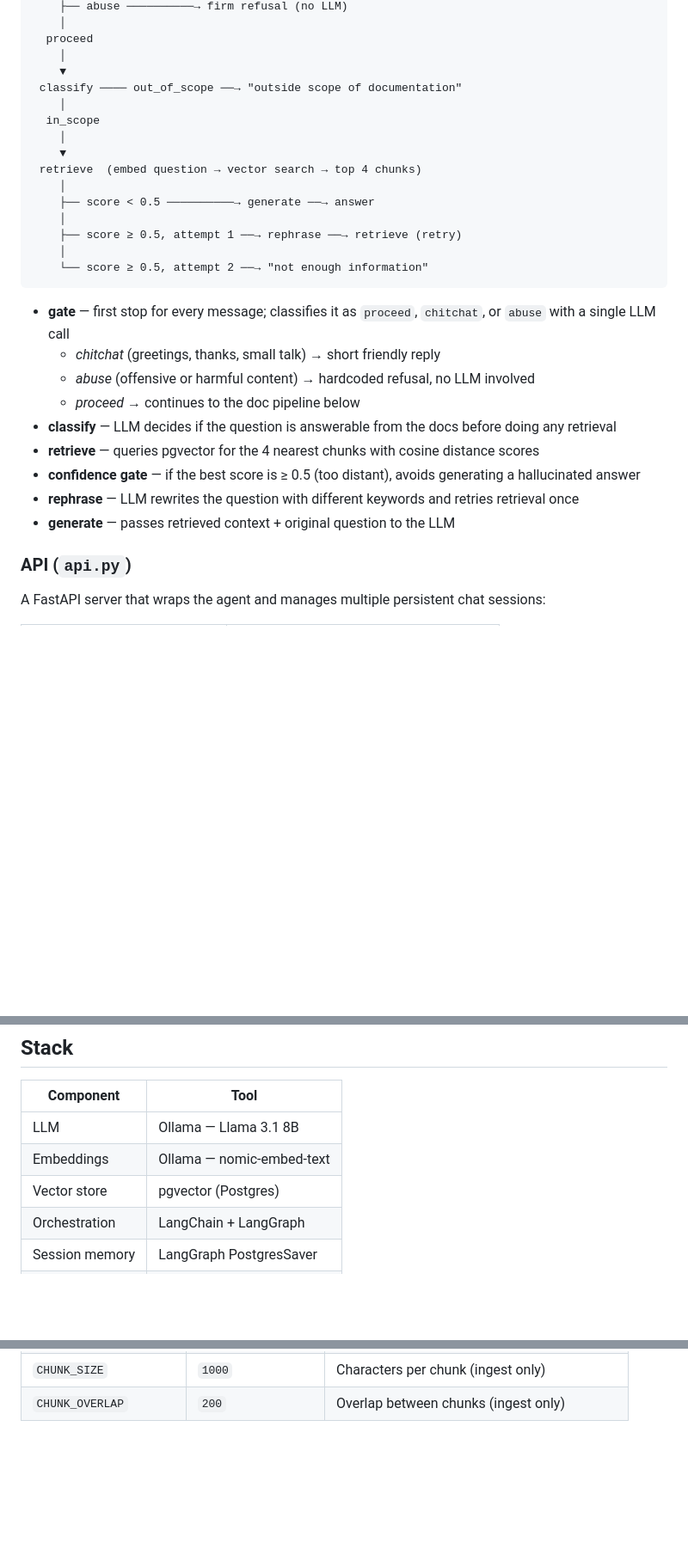
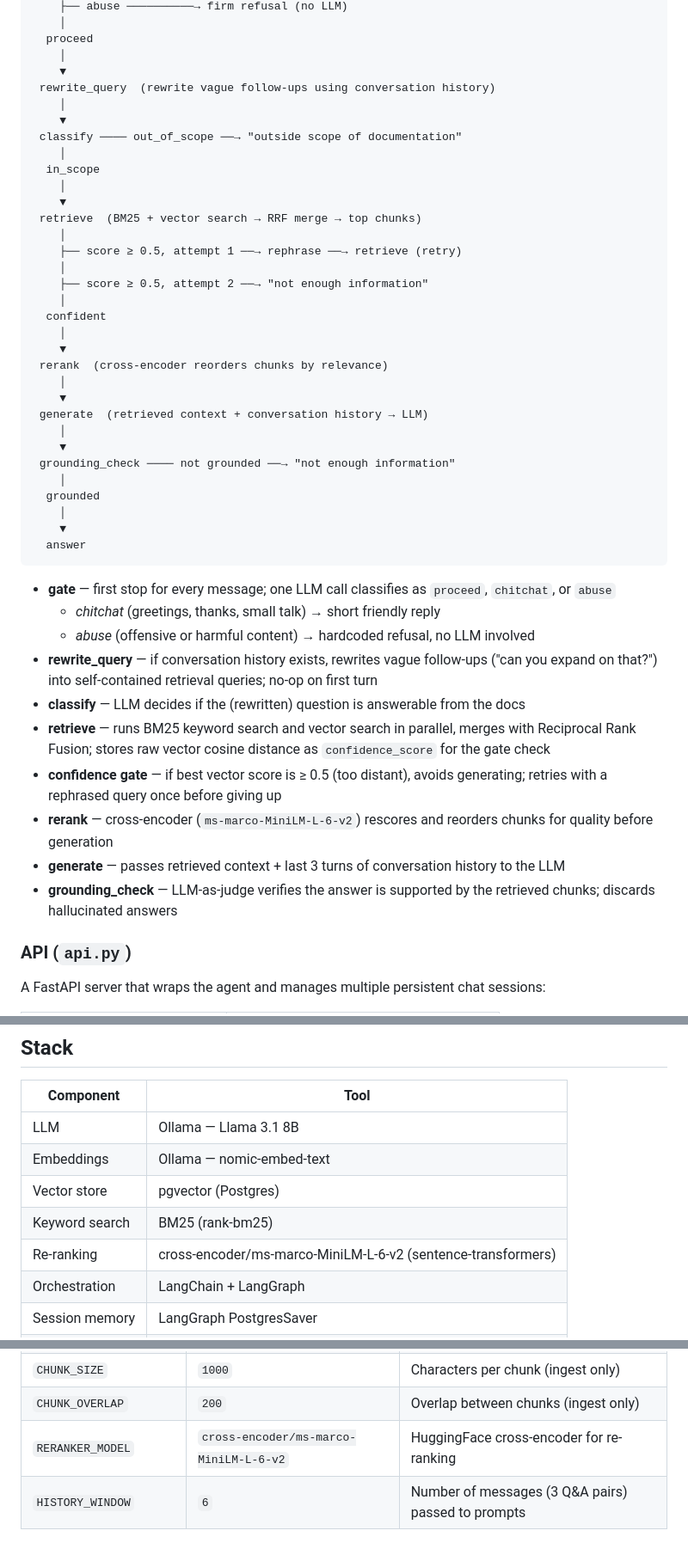
Before and after one commit to stefanoszag/docs-agent, a Markdown page: README.md, 3 parts joined by grey strips. Shown at 86% size. GitHub-like rendering; blank space fills up the shorter version.

Commit message:
updarte readme (#6)
Co-authored-by: Stefanos Zagkotas <stefanoszag@gamil.com>

````diff
--- a/README.md
+++ b/README.md
@@ -32,29 +32,47 @@ User question
   proceed
     │
     ▼
+ rewrite_query  (rewrite vague follow-ups using conversation history)
+    │
+    ▼
  classify ──── out_of_scope ──→ "outside scope of documentation"
     │
   in_scope
     │
     ▼
- retrieve  (embed question → vector search → top 4 chunks)
-    │
-    ├── score < 0.5 ──────────→ generate ──→ answer
+ retrieve  (BM25 + vector search → RRF merge → top chunks)
     │
     ├── score ≥ 0.5, attempt 1 ──→ rephrase ──→ retrieve (retry)
     │
-    └── score ≥ 0.5, attempt 2 ──→ "not enough information"
+    ├── score ≥ 0.5, attempt 2 ──→ "not enough information"
+    │
+  confident
+    │
+    ▼
+ rerank  (cross-encoder reorders chunks by relevance)
+    │
+    ▼
+ generate  (retrieved context + conversation history → LLM)
+    │
+    ▼
+ grounding_check ──── not grounded ──→ "not enough information"
+    │
+  grounded
+    │
+    ▼
+  answer
 ```
 
-- **gate** — first stop for every message; classifies it as `proceed`, `chitchat`, or `abuse` with a single LLM call
+- **gate** — first stop for every message; one LLM call classifies as `proceed`, `chitchat`, or `abuse`
   - *chitchat* (greetings, thanks, small talk) → short friendly reply
   - *abuse* (offensive or harmful content) → hardcoded refusal, no LLM involved
-  - *proceed* → continues to the doc pipeline below
-- **classify** — LLM decides if the question is answerable from the docs before doing any retrieval
-- **retrieve** — queries pgvector for the 4 nearest chunks with cosine distance scores
-- **confidence gate** — if the best score is ≥ 0.5 (too distant), avoids generating a hallucinated answer
-- **rephrase** — LLM rewrites the question with different keywords and retries retrieval once
-- **generate** — passes retrieved context + original question to the LLM
+- **rewrite_query** — if conversation history exists, rewrites vague follow-ups ("can you expand on that?") into self-contained retrieval queries; no-op on first turn
+- **classify** — LLM decides if the (rewritten) question is answerable from the docs
+- **retrieve** — runs BM25 keyword search and vector search in parallel, merges with Reciprocal Rank Fusion; stores raw vector cosine distance as `confidence_score` for the gate check
+- **confidence gate** — if best vector score is ≥ 0.5 (too distant), avoids generating; retries with a rephrased query once before giving up
+- **rerank** — cross-encoder (`ms-marco-MiniLM-L-6-v2`) rescores and reorders chunks for quality before generation
+- **generate** — passes retrieved context + last 3 turns of conversation history to the LLM
+- **grounding_check** — LLM-as-judge verifies the answer is supported by the retrieved chunks; discards hallucinated answers
 
 ### API (`api.py`)
 
@@ -89,6 +107,8 @@ A vanilla JS chat UI served by FastAPI:
 | LLM | Ollama — Llama 3.1 8B |
 | Embeddings | Ollama — nomic-embed-text |
 | Vector store | pgvector (Postgres) |
+| Keyword search | BM25 (rank-bm25) |
+| Re-ranking | cross-encoder/ms-marco-MiniLM-L-6-v2 (sentence-transformers) |
 | Orchestration | LangChain + LangGraph |
 | Session memory | LangGraph PostgresSaver |
 | API | FastAPI + uvicorn |
@@ -179,3 +199,5 @@ All settings can be overridden via `.env`:
 | `CONFIDENCE_THRESHOLD` | `0.5` | Cosine distance cutoff — lower means stricter |
 | `CHUNK_SIZE` | `1000` | Characters per chunk (ingest only) |
 | `CHUNK_OVERLAP` | `200` | Overlap between chunks (ingest only) |
+| `RERANKER_MODEL` | `cross-encoder/ms-marco-MiniLM-L-6-v2` | HuggingFace cross-encoder for re-ranking |
+| `HISTORY_WINDOW` | `6` | Number of messages (3 Q&A pairs) passed to prompts |
````
